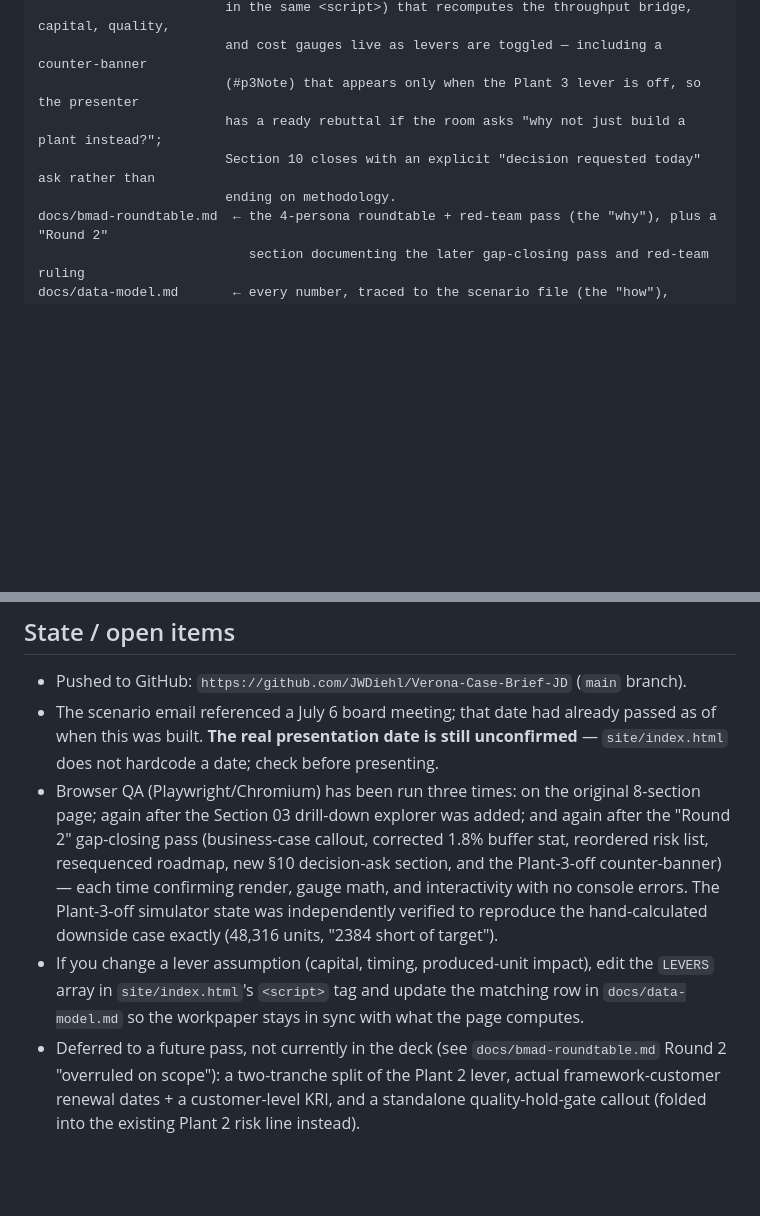
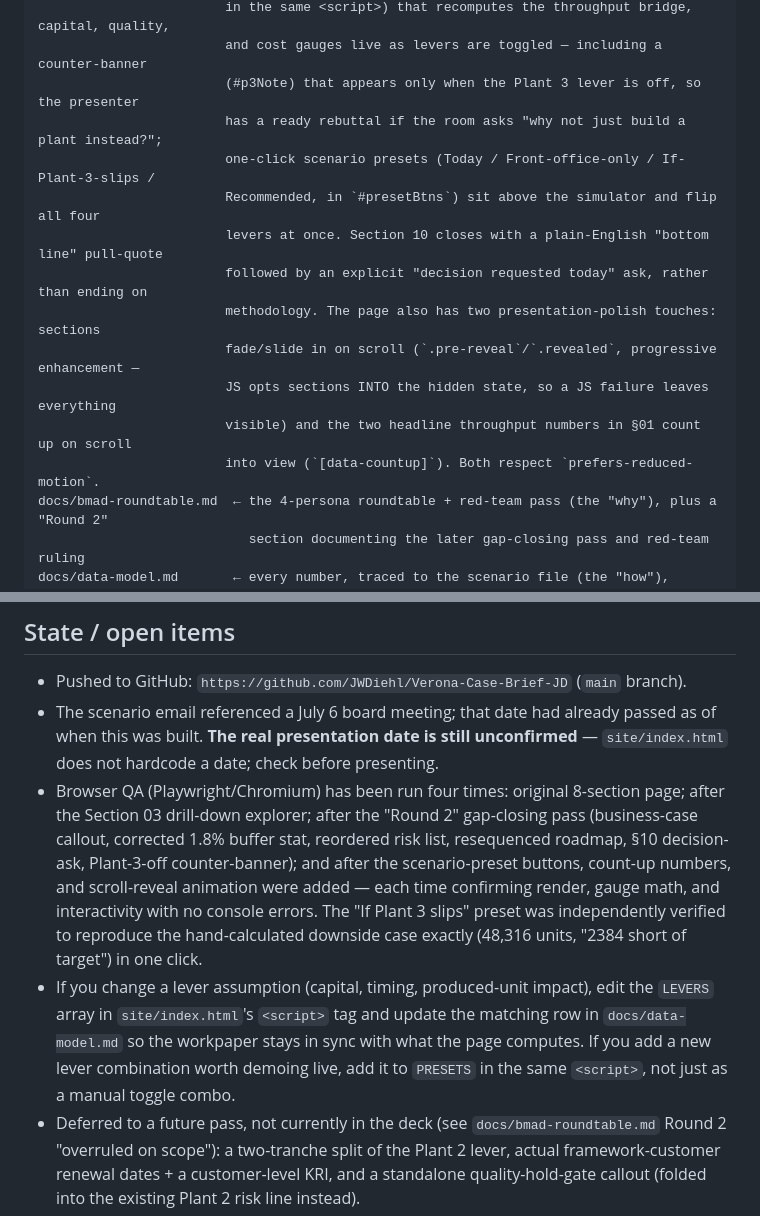
Before and after one commit to JWDiehl/Verona-Case-Brief-JD, a Markdown page: CLAUDE.md, 2 parts joined by grey strips. Rendered like a GitHub page; blank space fills up the shorter version.

Commit message:
Document interactive additions: scenario presets, count-up, scroll-reveal
Co-Authored-By: Claude Sonnet 5 <noreply@anthropic.com>

```diff
--- a/CLAUDE.md
+++ b/CLAUDE.md
@@ -25,8 +25,15 @@ site/index.html      ← the deliverable. Single self-contained HTML file, Slide
                         and cost gauges live as levers are toggled — including a counter-banner
                         (#p3Note) that appears only when the Plant 3 lever is off, so the presenter
                         has a ready rebuttal if the room asks "why not just build a plant instead?";
-                        Section 10 closes with an explicit "decision requested today" ask rather than
-                        ending on methodology.
+                        one-click scenario presets (Today / Front-office-only / If-Plant-3-slips /
+                        Recommended, in `#presetBtns`) sit above the simulator and flip all four
+                        levers at once. Section 10 closes with a plain-English "bottom line" pull-quote
+                        followed by an explicit "decision requested today" ask, rather than ending on
+                        methodology. The page also has two presentation-polish touches: sections
+                        fade/slide in on scroll (`.pre-reveal`/`.revealed`, progressive enhancement —
+                        JS opts sections INTO the hidden state, so a JS failure leaves everything
+                        visible) and the two headline throughput numbers in §01 count up on scroll
+                        into view (`[data-countup]`). Both respect `prefers-reduced-motion`.
 docs/bmad-roundtable.md  ← the 4-persona roundtable + red-team pass (the "why"), plus a "Round 2"
                            section documenting the later gap-closing pass and red-team ruling
 docs/data-model.md       ← every number, traced to the scenario file (the "how"), including a
@@ -38,8 +45,8 @@ data/ge-verona-scenario.html ← the original case prompt this brief answers (re
 
 - Pushed to GitHub: `https://github.com/JWDiehl/Verona-Case-Brief-JD` (`main` branch).
 - The scenario email referenced a July 6 board meeting; that date had already passed as of when this was built. **The real presentation date is still unconfirmed** — `site/index.html` does not hardcode a date; check before presenting.
-- Browser QA (Playwright/Chromium) has been run three times: on the original 8-section page; again after the Section 03 drill-down explorer was added; and again after the "Round 2" gap-closing pass (business-case callout, corrected 1.8% buffer stat, reordered risk list, resequenced roadmap, new §10 decision-ask section, and the Plant-3-off counter-banner) — each time confirming render, gauge math, and interactivity with no console errors. The Plant-3-off simulator state was independently verified to reproduce the hand-calculated downside case exactly (48,316 units, "2384 short of target").
-- If you change a lever assumption (capital, timing, produced-unit impact), edit the `LEVERS` array in `site/index.html`'s `<script>` tag and update the matching row in `docs/data-model.md` so the workpaper stays in sync with what the page computes.
+- Browser QA (Playwright/Chromium) has been run four times: original 8-section page; after the Section 03 drill-down explorer; after the "Round 2" gap-closing pass (business-case callout, corrected 1.8% buffer stat, reordered risk list, resequenced roadmap, §10 decision-ask, Plant-3-off counter-banner); and after the scenario-preset buttons, count-up numbers, and scroll-reveal animation were added — each time confirming render, gauge math, and interactivity with no console errors. The "If Plant 3 slips" preset was independently verified to reproduce the hand-calculated downside case exactly (48,316 units, "2384 short of target") in one click.
+- If you change a lever assumption (capital, timing, produced-unit impact), edit the `LEVERS` array in `site/index.html`'s `<script>` tag and update the matching row in `docs/data-model.md` so the workpaper stays in sync with what the page computes. If you add a new lever combination worth demoing live, add it to `PRESETS` in the same `<script>`, not just as a manual toggle combo.
 - Deferred to a future pass, not currently in the deck (see `docs/bmad-roundtable.md` Round 2 "overruled on scope"): a two-tranche split of the Plant 2 lever, actual framework-customer renewal dates + a customer-level KRI, and a standalone quality-hold-gate callout (folded into the existing Plant 2 risk line instead).
 
 ## Conventions
```
